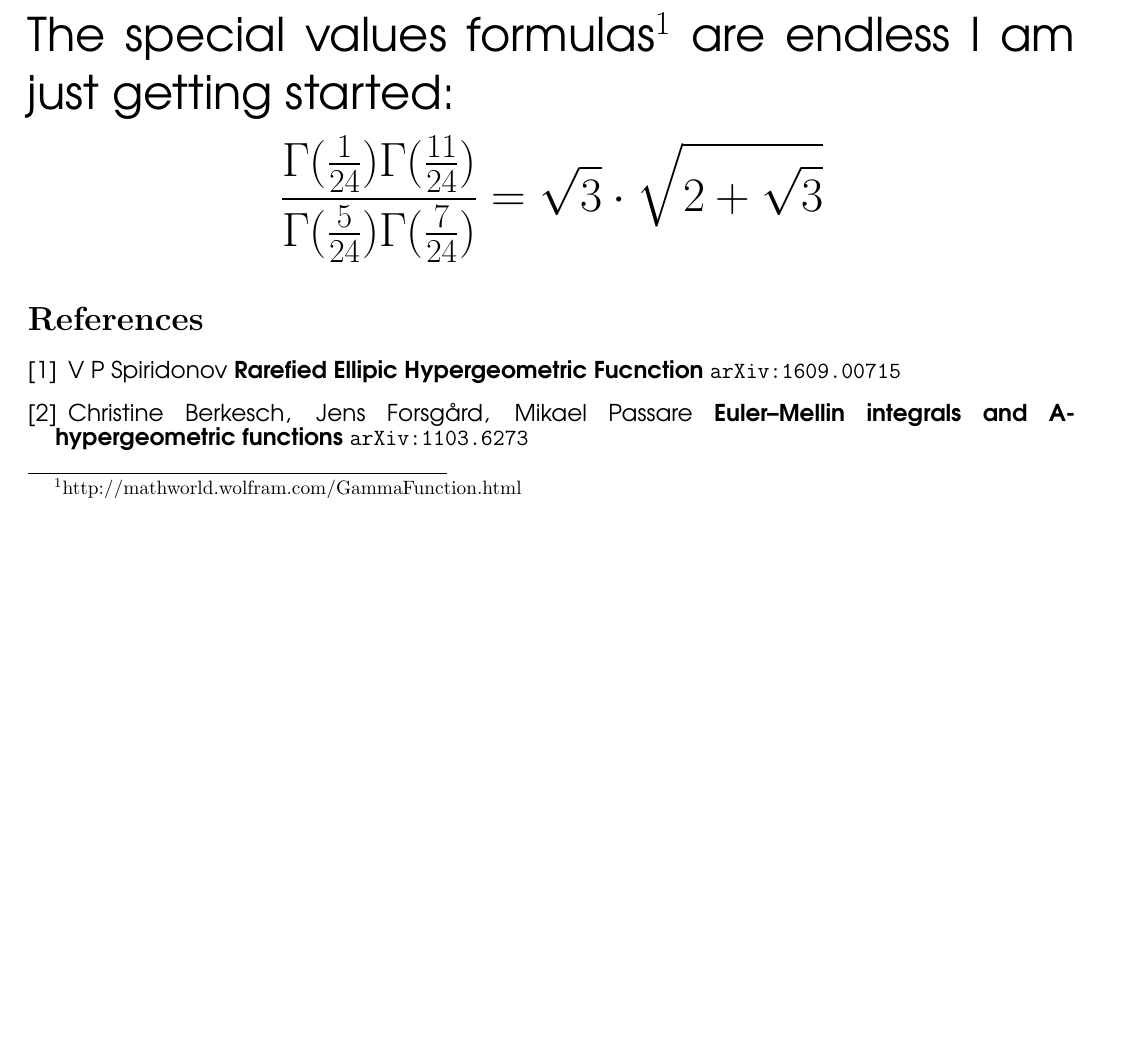
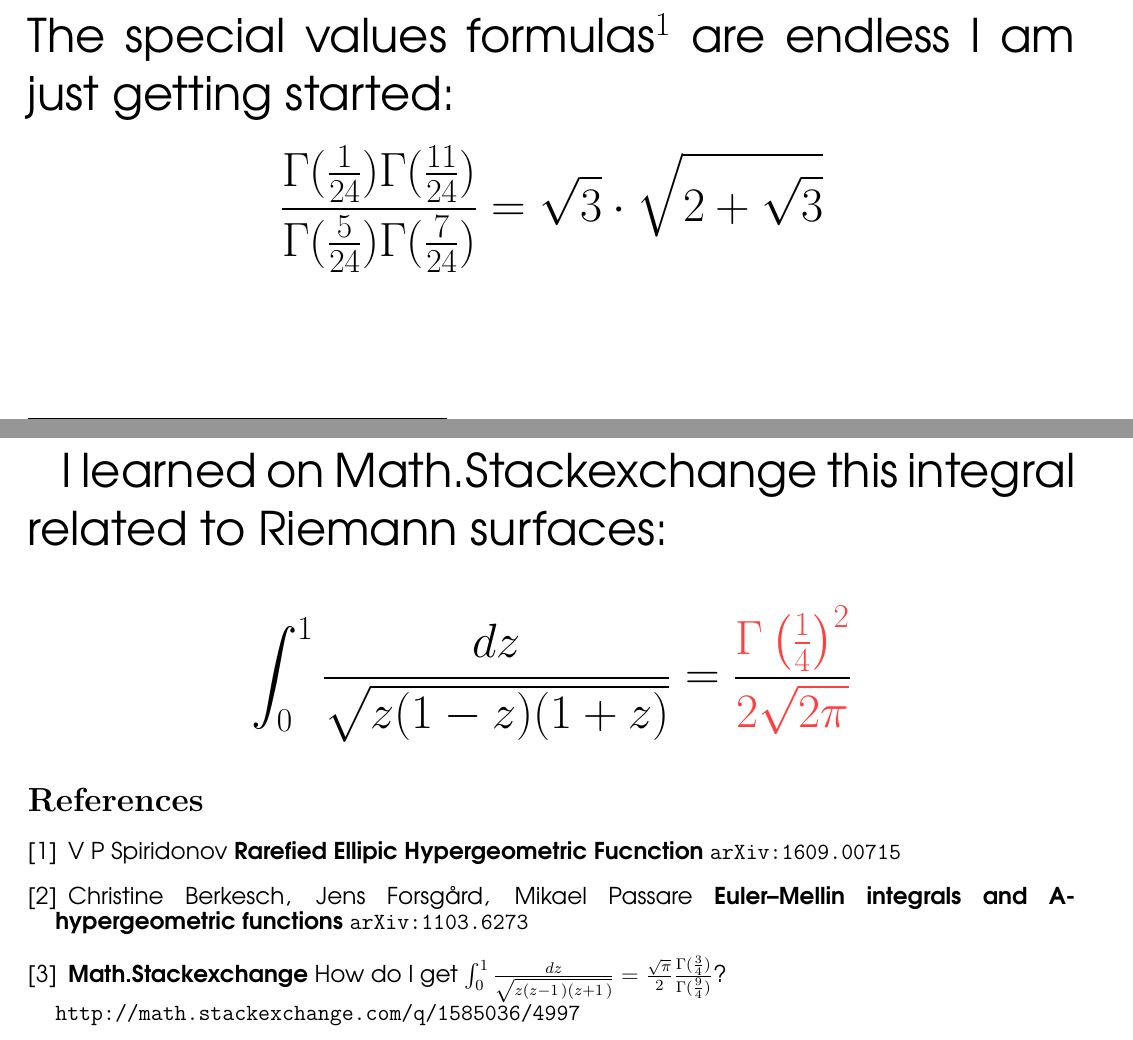
Before and after one commit to mango314/math-blog, a LaTeX document (090516-q-series.tex): part of page 2 of 2 before the commit and two parts of pages 2 and 3 of 3 after it, the two joined at a grey line, cut so that both start at the same text, the shorter picture padded with empty space. Compiled offline with pdfLaTeX.

Commit message:
dig up old reference pertaining to Γ function

```diff
--- a/090516-q-series.tex
+++ b/090516-q-series.tex
@@ -47,6 +47,12 @@ Some facts about the Gamma function:
 The special values formulas\footnote{http://mathworld.wolfram.com/GammaFunction.html} are endless I am just getting started:
 $$ \frac{\Gamma(\frac{1}{24})\Gamma(\frac{11}{24})}{\Gamma(\frac{5}{24})\Gamma(\frac{7}{24})} = \sqrt{3}\cdot  \sqrt{2 + \sqrt{3}} $$
 
+\newpage
+
+I learned on Math.Stackexchange this integral related to Riemann surfaces:
+
+$$ \int_{0}^{1} \frac{dz}{\sqrt{z(1-z)(1+z)}} = {\frac{\color{red!75!white} \Gamma\left(\frac{1}{4}\right)^2}{\color{red!75!white} 2\sqrt{2\pi}}} $$
+
 \fontfamily{qag}\selectfont \fontsize{12}{10}\selectfont
 
 \begin{thebibliography}{}
@@ -56,6 +62,8 @@ $$ \frac{\Gamma(\frac{1}{24})\Gamma(\frac{11}{24})}{\Gamma(\frac{5}{24})\Gamma(\
 \item Christine Berkesch, Jens Forsg\aa{}rd, Mikael Passare
 \textbf{Euler--Mellin integrals and A-hypergeometric functions} \texttt{arXiv:1103.6273}
 
+\item \textbf{Math.Stackexchange} How do I get $ \int_0^1 \frac{dz}{\sqrt{z(z - 1\,)(z+1\,)}} = \frac{\sqrt{\pi}}{2} \frac{\Gamma(\frac{3}{4})}{\Gamma(\frac{9}{4})}$? \\ \texttt{http://math.stackexchange.com/q/1585036/4997}
+
 \end{thebibliography}
 
 
```
Also changed, not shown: 090516-q-series.pdf.
